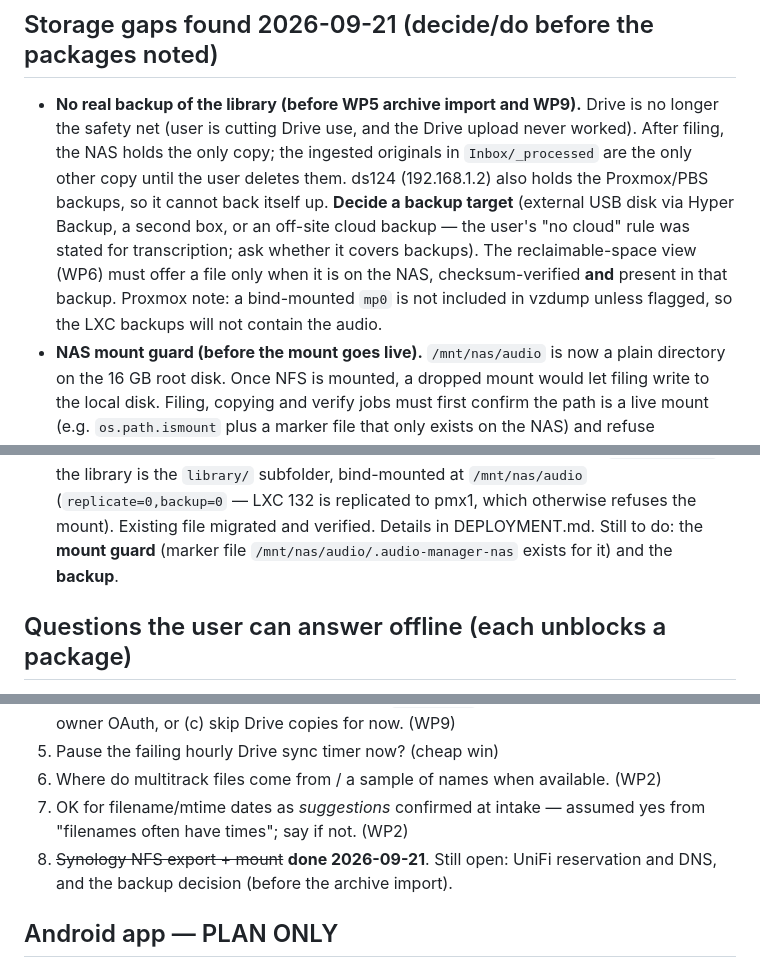
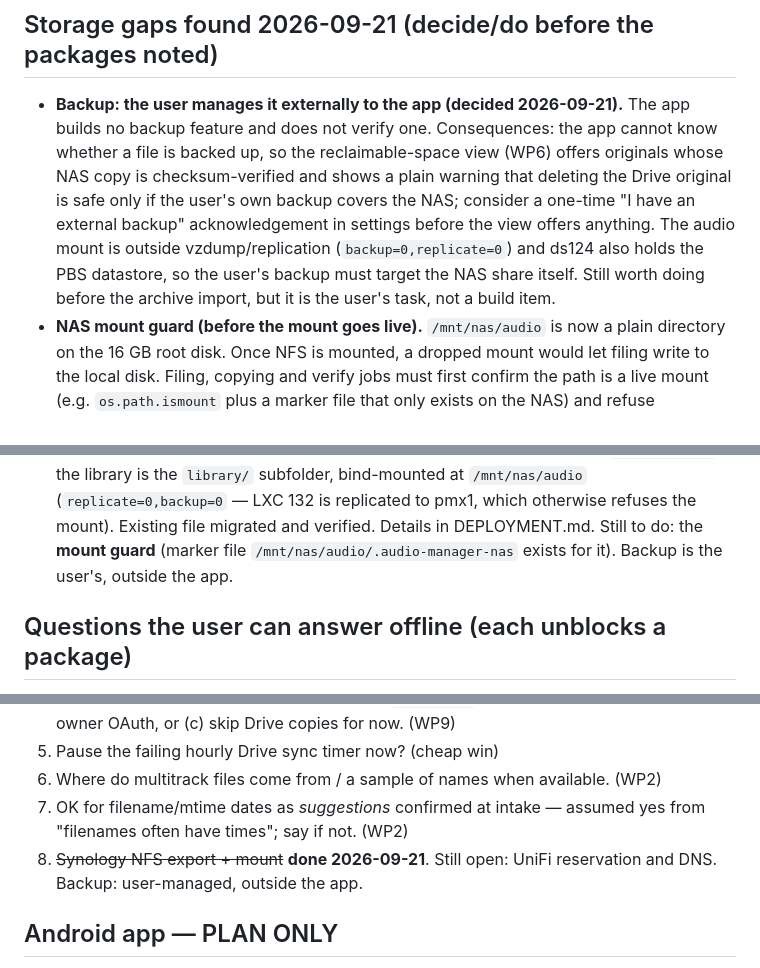
Before and after one commit to broadcasttechie/audioman, a Markdown page: NEXT.md, 3 parts joined by grey strips. Rendered like a GitHub page.

Commit message:
Record: backup is managed by the user outside the app
Co-Authored-By: Claude Sonnet 5 <noreply@anthropic.com>

```diff
--- a/NEXT.md
+++ b/NEXT.md
@@ -147,18 +147,17 @@ set Flask `MAX_CONTENT_LENGTH` and nginx `client_max_body_size`; update
 DEPLOYMENT.md for the Library/disk-queue/audiowaveform work.
 
 ## Storage gaps found 2026-09-21 (decide/do before the packages noted)
-- **No real backup of the library (before WP5 archive import and WP9).**
-  Drive is no longer the safety net (user is cutting Drive use, and the
-  Drive upload never worked). After filing, the NAS holds the only copy; the
-  ingested originals in `Inbox/_processed` are the only other copy until the
-  user deletes them. ds124 (192.168.1.2) also holds the Proxmox/PBS backups,
-  so it cannot back itself up. **Decide a backup target** (external USB disk
-  via Hyper Backup, a second box, or an off-site cloud backup — the user's
-  "no cloud" rule was stated for transcription; ask whether it covers backups).
-  The reclaimable-space view (WP6) must offer a file only when it is on the
-  NAS, checksum-verified **and** present in that backup.
-  Proxmox note: a bind-mounted `mp0` is not included in vzdump unless flagged,
-  so the LXC backups will not contain the audio.
+- **Backup: the user manages it externally to the app (decided 2026-09-21).**
+  The app builds no backup feature and does not verify one. Consequences:
+  the app cannot know whether a file is backed up, so the reclaimable-space
+  view (WP6) offers originals whose NAS copy is checksum-verified and shows a
+  plain warning that deleting the Drive original is safe only if the user's
+  own backup covers the NAS; consider a one-time "I have an external backup"
+  acknowledgement in settings before the view offers anything. The audio
+  mount is outside vzdump/replication (`backup=0,replicate=0`) and ds124 also
+  holds the PBS datastore, so the user's backup must target the NAS share
+  itself. Still worth doing before the archive import, but it is the user's
+  task, not a build item.
 - **NAS mount guard (before the mount goes live).** `/mnt/nas/audio` is now a
   plain directory on the 16 GB root disk. Once NFS is mounted, a dropped mount
   would let filing write to the local disk. Filing, copying and verify jobs
@@ -179,7 +178,8 @@ DEPLOYMENT.md for the Library/disk-queue/audiowaveform work.
   at `/mnt/nas/audio` (`replicate=0,backup=0` — LXC 132 is replicated to pmx1,
   which otherwise refuses the mount). Existing file migrated and verified.
   Details in DEPLOYMENT.md. Still to do: the **mount guard** (marker file
-  `/mnt/nas/audio/.audio-manager-nas` exists for it) and the **backup**.
+  `/mnt/nas/audio/.audio-manager-nas` exists for it). Backup is the user's,
+  outside the app.
 
 ## Questions the user can answer offline (each unblocks a package)
 1. Correct the wrong date on the existing resource (15th → 17th)? (WP1)
@@ -192,7 +192,7 @@ DEPLOYMENT.md for the Library/disk-queue/audiowaveform work.
 7. OK for filename/mtime dates as *suggestions* confirmed at intake — assumed
    yes from "filenames often have times"; say if not. (WP2)
 8. ~~Synology NFS export + mount~~ **done 2026-09-21**. Still open: UniFi
-   reservation and DNS, and the backup decision (before the archive import).
+   reservation and DNS. Backup: user-managed, outside the app.
 
 ## Android app — PLAN ONLY
 v1 is an **uploader for files on attached storage** (USB card reader /
```
Also changed, not shown: DEPLOYMENT.md (+2 -2 lines).
